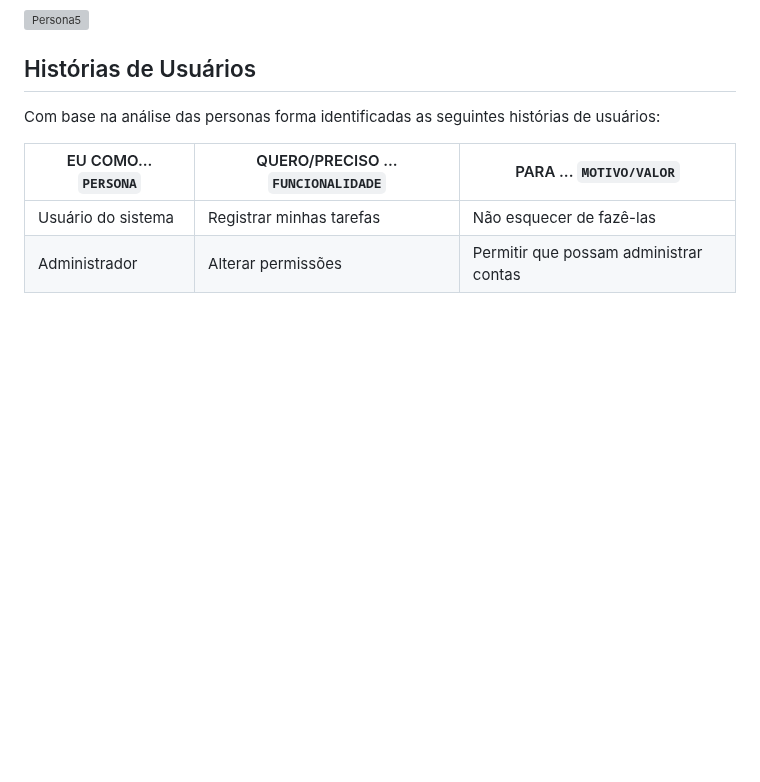
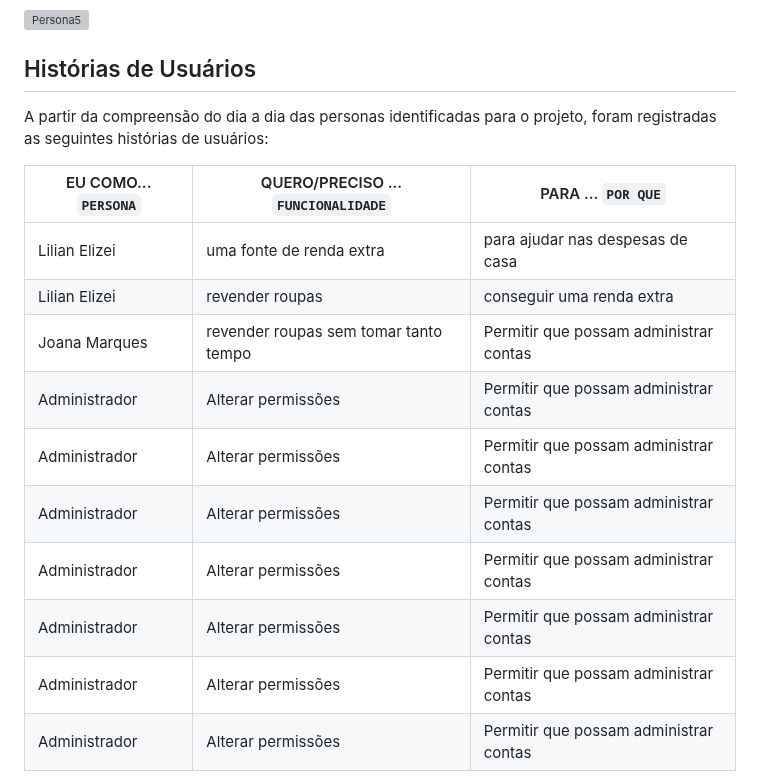
Before and after one commit to ICEI-PUC-Minas-PMV-ADS/pmv-ads-2023-2-e2-proj-int-t11-pmv-ads-2023-2-e2-proj-int-t11-grupo3, a Markdown page: docs/02-Especificação do Projeto.md, the part around the change. Rendered like a GitHub page; blank space fills up the shorter version; grey boxes are pictures that could not be loaded.

```diff
--- a/docs/02-Especificação do Projeto.md
+++ b/docs/02-Especificação do Projeto.md
@@ -22,11 +22,19 @@ As personas levantadas durante o processo de entendimento do problema são apres
 
 ## Histórias de Usuários
 
-Com base na análise das personas forma identificadas as seguintes histórias de usuários:
+A partir da compreensão do dia a dia das personas identificadas para o projeto, foram registradas as seguintes histórias de usuários:
 
-|EU COMO... `PERSONA`| QUERO/PRECISO ... `FUNCIONALIDADE` |PARA ... `MOTIVO/VALOR`                 |
-|--------------------|------------------------------------|----------------------------------------|
-|Usuário do sistema  | Registrar minhas tarefas           | Não esquecer de fazê-las               |
+|EU COMO... `PERSONA`|QUERO/PRECISO ... `FUNCIONALIDADE`      |PARA ... `POR QUE`                      |
+|--------------------|----------------------------------------|----------------------------------------|
+|Lilian Elizei       | uma fonte de renda extra               | para ajudar nas despesas de casa       |
+|Lilian Elizei       | revender roupas                        | conseguir uma renda extra              |
+|Joana Marques       | revender roupas sem tomar tanto tempo  | Permitir que possam administrar contas |
+|Administrador       | Alterar permissões                 | Permitir que possam administrar contas |
+|Administrador       | Alterar permissões                 | Permitir que possam administrar contas |
+|Administrador       | Alterar permissões                 | Permitir que possam administrar contas |
+|Administrador       | Alterar permissões                 | Permitir que possam administrar contas |
+|Administrador       | Alterar permissões                 | Permitir que possam administrar contas |
+|Administrador       | Alterar permissões                 | Permitir que possam administrar contas |
 |Administrador       | Alterar permissões                 | Permitir que possam administrar contas |
 
 Apresente aqui as histórias de usuário que são relevantes para o projeto de sua solução. As Histórias de Usuário consistem em uma ferramenta poderosa para a compreensão e elicitação dos requisitos funcionais e não funcionais da sua aplicação. Se possível, agrupe as histórias de usuário por contexto, para facilitar consultas recorrentes à essa parte do documento.
```
